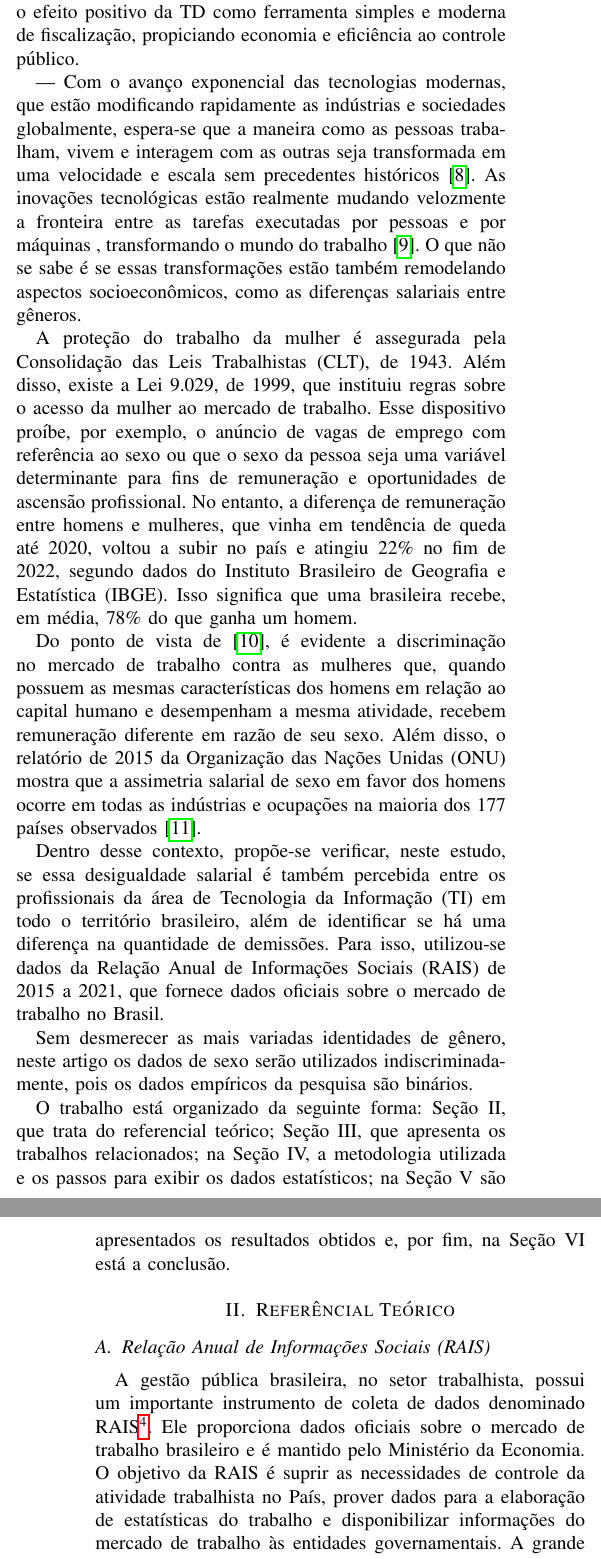
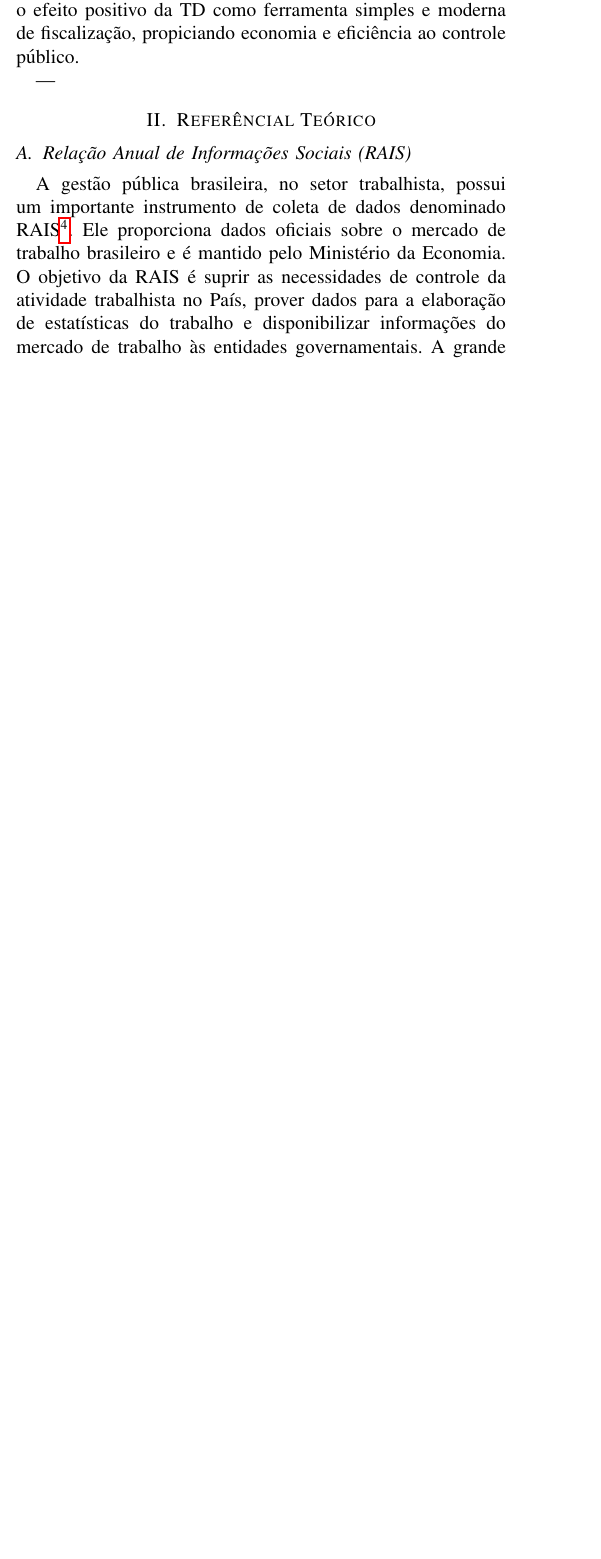
Before and after one commit to tecvaldo/destreza-digital, a LaTeX paper (artigo.tex, which reads tex/parte_1.tex): two parts of the columns of pages 2 and 3 of 8 before the commit and part of one column of page 2 of 7 after it, the two joined at a grey line, cut so that both start at the same text, the shorter picture padded with empty space. Compiled offline with pdfLaTeX.

Commit message:
Finalizada Introducao

```diff
--- a/tex/parte_1.tex
+++ b/tex/parte_1.tex
@@ -19,14 +19,3 @@ Com o intuito de evidenciar esses e outros pontos que merecem a atuação na jor
 Vale pôr em evidência que a literatura sobre TD no Brasil ainda é incipiente. Uma pesquisa no portal da Scientific Periodicals Electronic Library (Spell), mantido pela Associação Nacional de Pós-Graduação e Pesquisa em Administração (Anpad), sob o rótulo “Maturidade Digital”, realizada em dezembro de 2023, retornou apenas um trabalho, o já aqui referenciado Salume, Barbosa, Pinto e Sousa (2021). Outra pesquisa, sob o rótulo “Transformação Digital”, realizada na mesma data, retornou 47 trabalhos, mas apenas dois focados no setor público, um realizado por Brognoli \cite{da2020transformaccao}, cujo objetivo era identificar os desafios, ações e perspectivas do governo brasileiro para a TD e o outro de ORLANDI, que mostrou o efeito positivo da TD como ferramenta simples e moderna de fiscalização, propiciando economia e eficiência ao controle público.
 
 ---
-Com o avanço exponencial das tecnologias modernas, que estão modificando rapidamente as indústrias e sociedades globalmente, espera-se que a maneira como as pessoas trabalham, vivem e interagem com as outras seja transformada em uma velocidade e escala sem precedentes históricos \cite{hand1981artificial}. As inovações tecnológicas estão realmente mudando velozmente a fronteira entre as tarefas executadas por pessoas e por máquinas , transformando o mundo do trabalho \cite{aksoy2021robots}. O que não se sabe é se essas transformações estão também remodelando aspectos socioeconômicos, como as diferenças salariais entre gêneros.
-
-A proteção do trabalho da mulher é assegurada pela Consolidação das Leis Trabalhistas (CLT), de 1943. Além disso, existe a Lei 9.029, de 1999, que instituiu regras sobre o acesso da mulher ao mercado de trabalho. Esse dispositivo proíbe, por exemplo, o anúncio de vagas de emprego com referência ao sexo ou que o sexo da pessoa seja uma variável determinante para fins de remuneração e oportunidades de ascensão profissional. No entanto, a diferença de remuneração entre homens e mulheres, que vinha em tendência de queda até 2020, voltou a subir no país e atingiu 22\% no fim de 2022, segundo dados do Instituto Brasileiro de Geografia e Estatística (IBGE). Isso significa que uma brasileira recebe, em média, 78\% do que ganha um homem.
-
-Do ponto de vista de \cite{ahmed2015human}, é evidente a discriminação no mercado de trabalho contra as mulheres que, quando possuem as mesmas características dos homens em relação ao capital humano e desempenham a mesma atividade, recebem remuneração diferente em razão de seu sexo. Além disso, o relatório de 2015 da Organização das Nações Unidas (ONU) mostra que a assimetria salarial de sexo em favor dos homens ocorre em todas as indústrias e ocupações na maioria dos 177 países observados \cite{report2015onu}.
-
-Dentro desse contexto, propõe-se verificar, neste estudo, se essa desigualdade salarial é também percebida entre os profissionais da área de Tecnologia da Informação (TI) em todo o território brasileiro, além de identificar se há uma diferença na quantidade de demissões. Para isso, utilizou-se dados da Relação Anual de Informações Sociais (RAIS) de 2015 a 2021, que fornece dados oficiais sobre o mercado de trabalho no Brasil.
-
-Sem desmerecer as mais variadas identidades de gênero, neste artigo os dados de sexo serão utilizados indiscriminadamente, pois os dados empíricos da pesquisa são binários.
-
-O trabalho está organizado da seguinte forma: Seção II, que trata do referencial teórico; Seção III, que apresenta os trabalhos relacionados; na Seção IV, a metodologia utilizada e os passos para exibir os dados estatísticos; na Seção V são apresentados os resultados obtidos e, por fim, na Seção VI está a conclusão.
```
